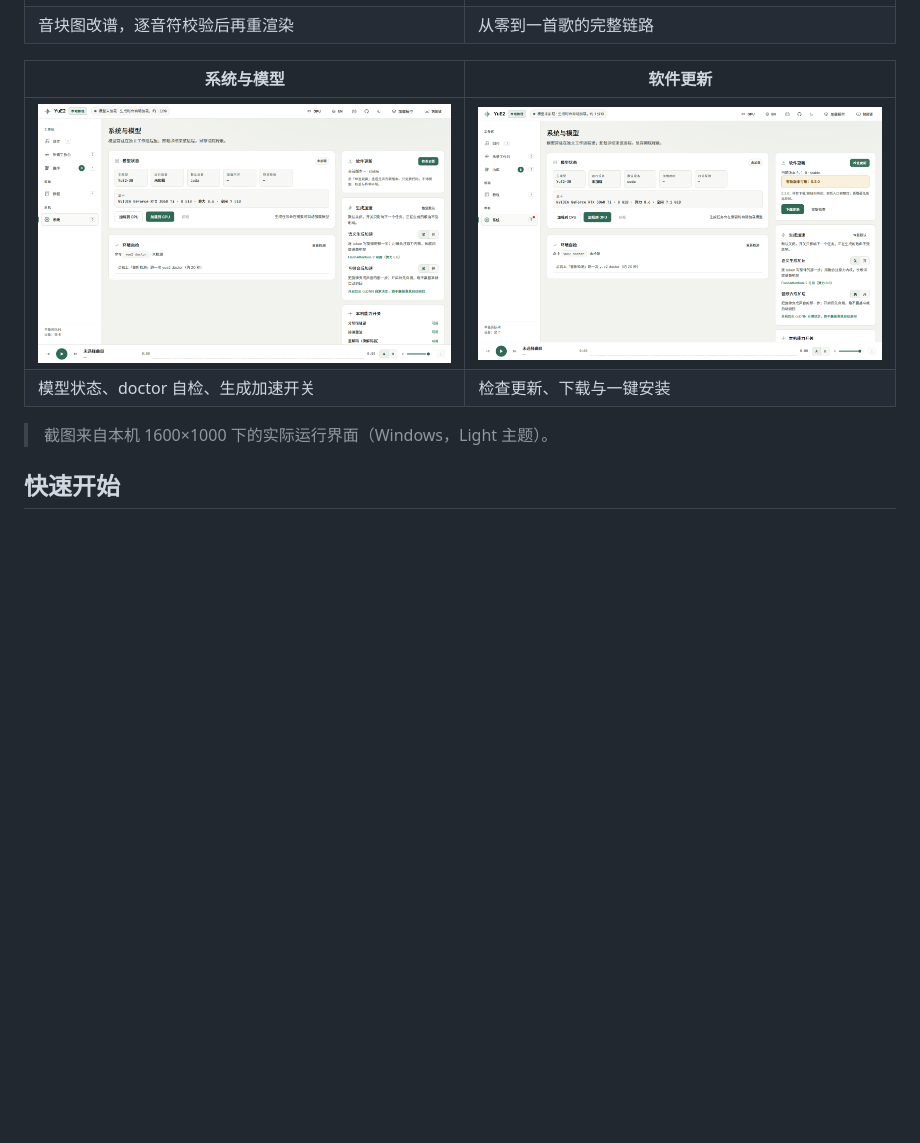
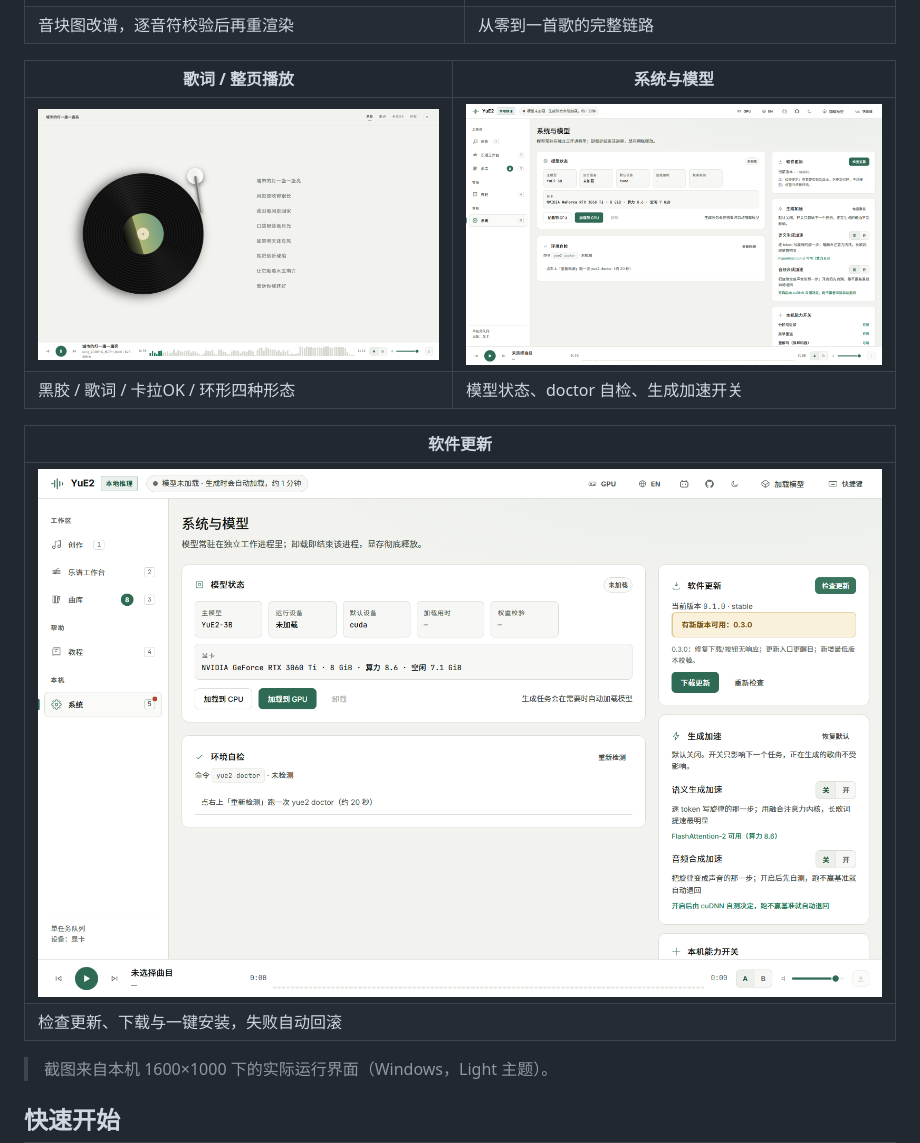
Before and after one commit to lfandrh/Yue2-Studio, a Markdown page: README.md, the part around the change. GitHub-like rendering; pictures changed too: screenshots/07-lyrics.png (added); blank space fills up the shorter version.

Commit message:
fix: 修复 _read_json 签名冲突导致歌词接口 500；补歌词页截图
- server.py 新增的 _read_json(path, default) 覆盖了项目原有 _read_json(path)，导致所有单参调用 500

- README 增加歌词/整页播放截图

```diff
--- a/README.md
+++ b/README.md
@@ -28,10 +28,15 @@
 | ![乐谱工作台](screenshots/03-score.png) | ![教程](screenshots/04-guide.png) |
 | 音块图改谱，逐音符校验后再重渲染 | 从零到一首歌的完整链路 |
 
-| 系统与模型 | 软件更新 |
+| 歌词 / 整页播放 | 系统与模型 |
 |---|---|
-| ![系统](screenshots/05-system.png) | ![软件更新](screenshots/06-update.png) |
-| 模型状态、doctor 自检、生成加速开关 | 检查更新、下载与一键安装 |
+| ![歌词](screenshots/07-lyrics.png) | ![系统](screenshots/05-system.png) |
+| 黑胶 / 歌词 / 卡拉OK / 环形四种形态 | 模型状态、doctor 自检、生成加速开关 |
+
+| 软件更新 |
+|---|
+| ![软件更新](screenshots/06-update.png) |
+| 检查更新、下载与一键安装，失败自动回滚 |
 
 > 截图来自本机 1600×1000 下的实际运行界面（Windows，Light 主题）。
 
```
Also changed, not shown: 1 other file.
